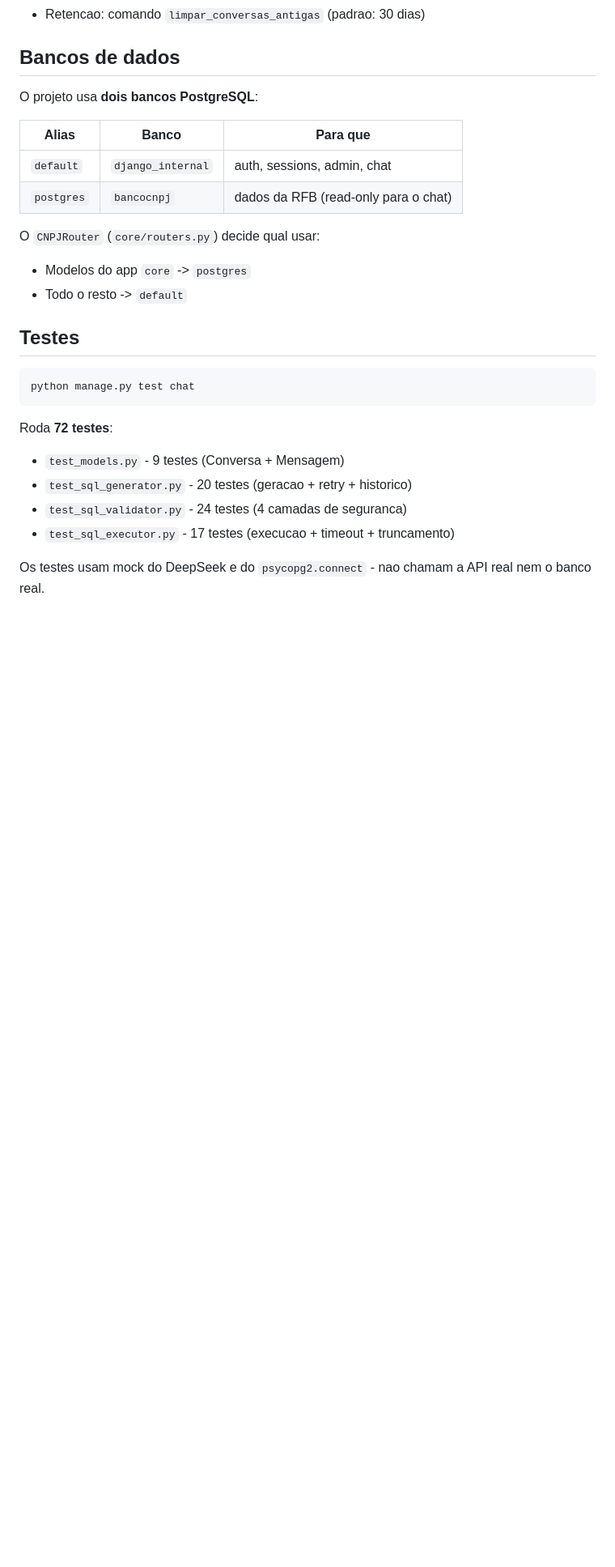
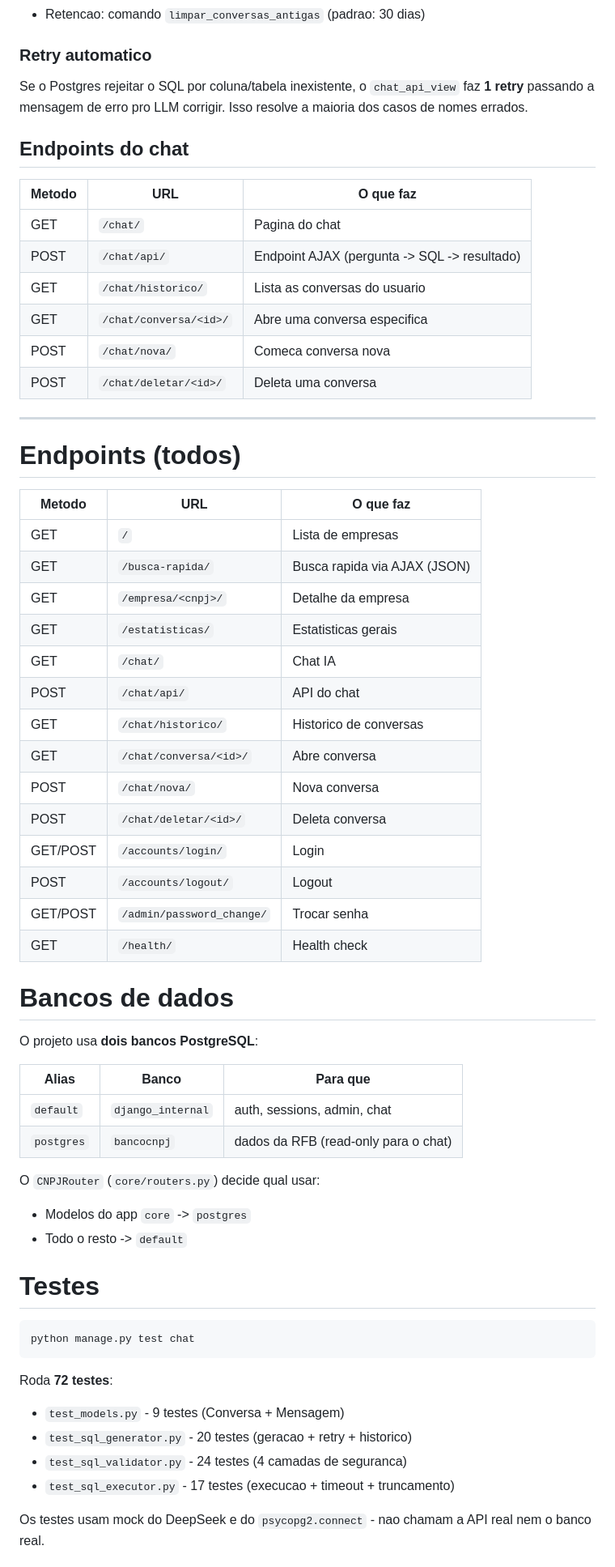
Before and after one commit to antoniorosasse/cnpj_interface, a Markdown page: README.md, the part around one of its changes. Shown at 81% size. GitHub-like rendering; blank space fills up the shorter version.

```diff
--- a/README.md
+++ b/README.md
@@ -146,6 +276,44 @@ Aplica **4 camadas de seguranca**:
 - Retencao: comando `limpar_conversas_antigas` (padrao: 30 dias)
 
-## Bancos de dados
+### Retry automatico
+
+Se o Postgres rejeitar o SQL por coluna/tabela inexistente, o
+`chat_api_view` faz **1 retry** passando a mensagem de erro pro LLM
+corrigir. Isso resolve a maioria dos casos de nomes errados.
+
+## Endpoints do chat
+
+| Metodo | URL | O que faz |
+|---|---|---|
+| GET | `/chat/` | Pagina do chat |
+| POST | `/chat/api/` | Endpoint AJAX (pergunta -> SQL -> resultado) |
+| GET | `/chat/historico/` | Lista as conversas do usuario |
+| GET | `/chat/conversa/<id>/` | Abre uma conversa especifica |
+| POST | `/chat/nova/` | Comeca conversa nova |
+| POST | `/chat/deletar/<id>/` | Deleta uma conversa |
+
+---
+
+# Endpoints (todos)
+
+| Metodo | URL | O que faz |
+|---|---|---|
+| GET | `/` | Lista de empresas |
+| GET | `/busca-rapida/` | Busca rapida via AJAX (JSON) |
+| GET | `/empresa/<cnpj>/` | Detalhe da empresa |
+| GET | `/estatisticas/` | Estatisticas gerais |
+| GET | `/chat/` | Chat IA |
+| POST | `/chat/api/` | API do chat |
+| GET | `/chat/historico/` | Historico de conversas |
+| GET | `/chat/conversa/<id>/` | Abre conversa |
+| POST | `/chat/nova/` | Nova conversa |
+| POST | `/chat/deletar/<id>/` | Deleta conversa |
+| GET/POST | `/accounts/login/` | Login |
+| POST | `/accounts/logout/` | Logout |
+| GET/POST | `/admin/password_change/` | Trocar senha |
+| GET | `/health/` | Health check |
+
+# Bancos de dados
 
 O projeto usa **dois bancos PostgreSQL**:
 
@@ -159,7 +327,7 @@ O `CNPJRouter` (`core/routers.py`) decide qual usar:
 - Modelos do app `core` -> `postgres`
 - Todo o resto -> `default`
 
-## Testes
+# Testes
 
     python manage.py test chat
 
```
Also changed, not shown: other parts of README.md (+163 -33 lines).
